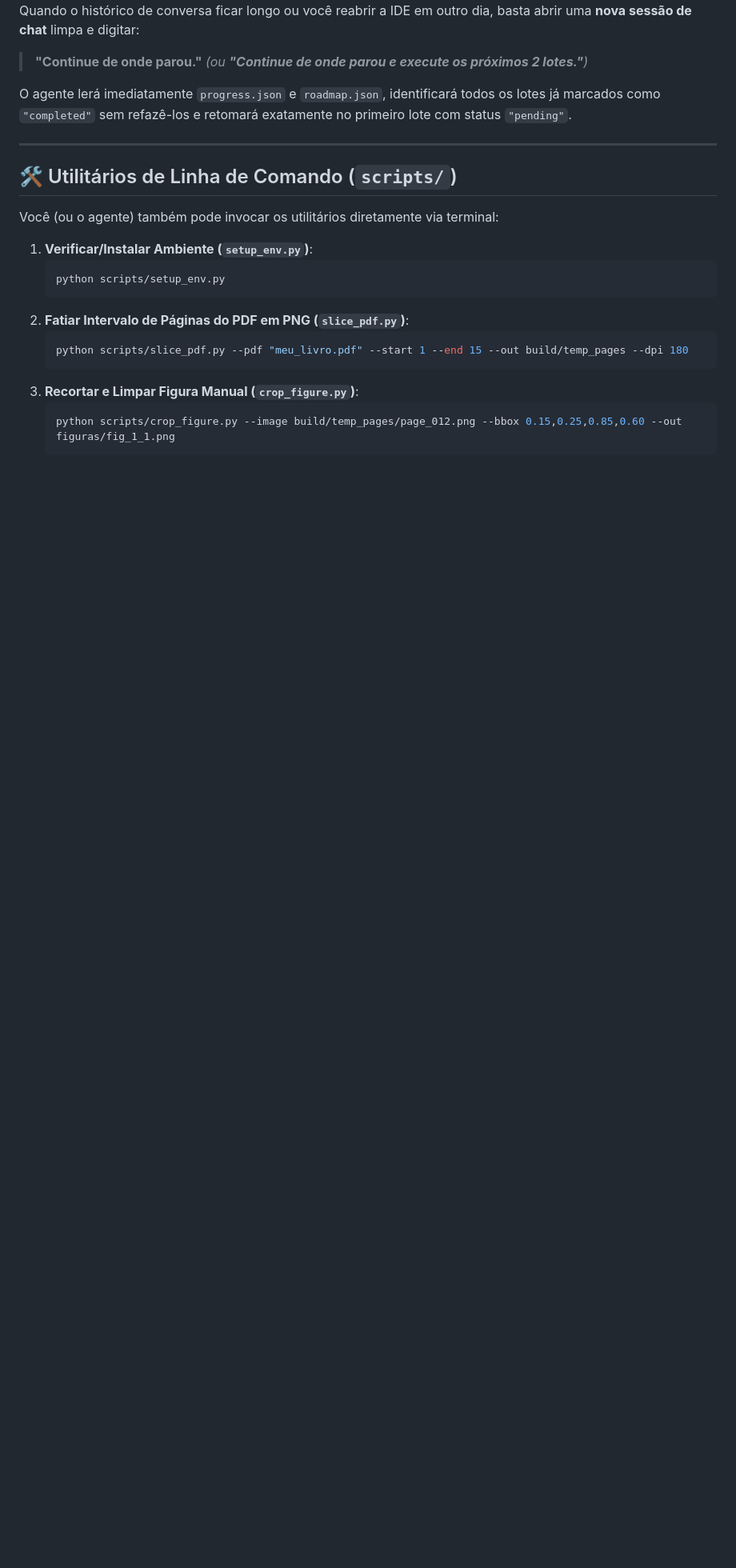
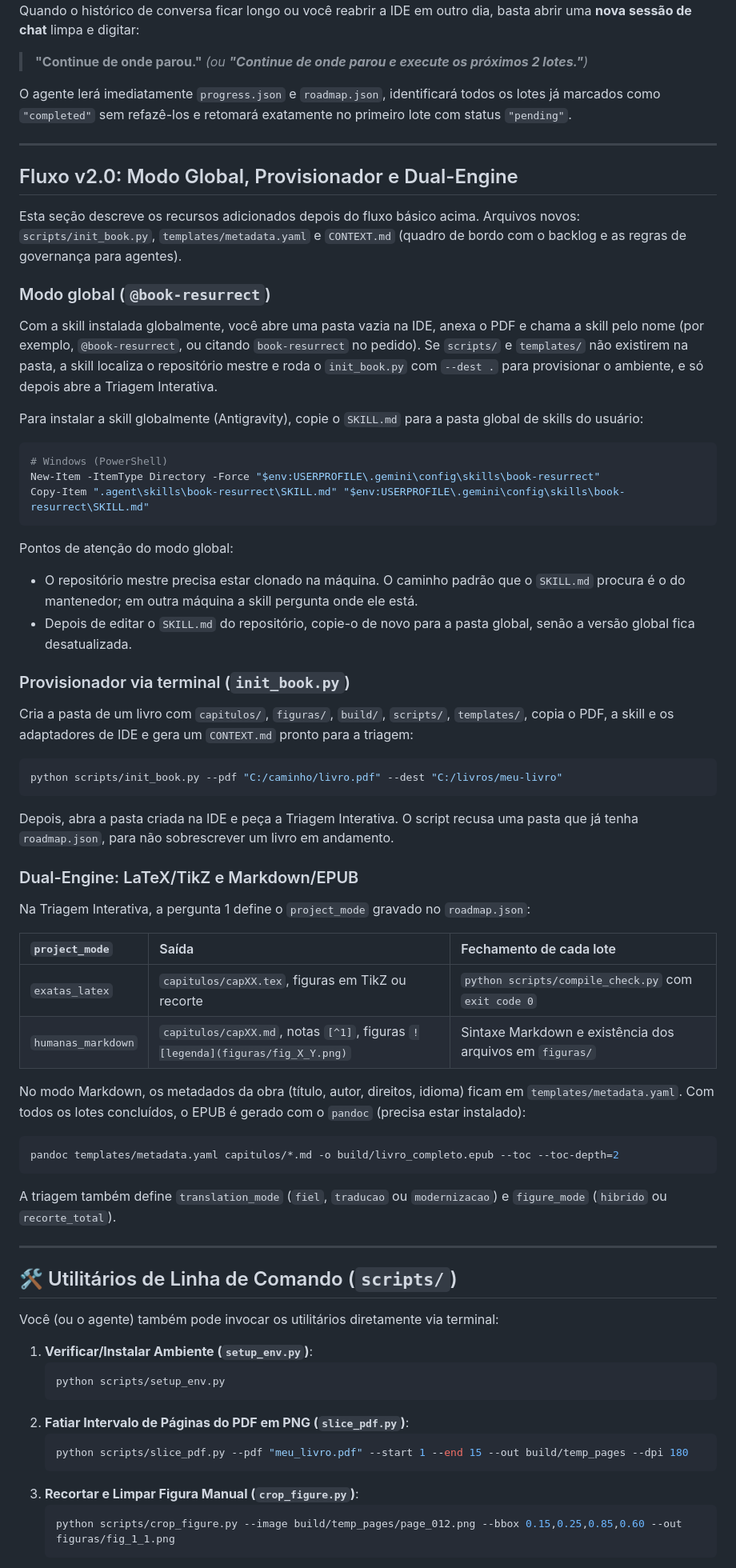
Before and after one commit to CaioFariasOrion/book-resurrect, a Markdown page: README.md, the part around the change. Shown at 80% size. Drawn GitHub-style; blank space fills up the shorter version.

Commit message:
feat: configure global skill installation and document v2.0 dual-engine workflow

````diff
--- a/README.md
+++ b/README.md
@@ -99,6 +99,52 @@ O agente lerá imediatamente `progress.json` e `roadmap.json`, identificará tod
 
 ---
 
+## Fluxo v2.0: Modo Global, Provisionador e Dual-Engine
+
+Esta seção descreve os recursos adicionados depois do fluxo básico acima. Arquivos novos: `scripts/init_book.py`, `templates/metadata.yaml` e `CONTEXT.md` (quadro de bordo com o backlog e as regras de governança para agentes).
+
+### Modo global (`@book-resurrect`)
+Com a skill instalada globalmente, você abre uma pasta vazia na IDE, anexa o PDF e chama a skill pelo nome (por exemplo, `@book-resurrect`, ou citando `book-resurrect` no pedido). Se `scripts/` e `templates/` não existirem na pasta, a skill localiza o repositório mestre e roda o `init_book.py` com `--dest .` para provisionar o ambiente, e só depois abre a Triagem Interativa.
+
+Para instalar a skill globalmente (Antigravity), copie o `SKILL.md` para a pasta global de skills do usuário:
+
+```bash
+# Windows (PowerShell)
+New-Item -ItemType Directory -Force "$env:USERPROFILE\.gemini\config\skills\book-resurrect"
+Copy-Item ".agent\skills\book-resurrect\SKILL.md" "$env:USERPROFILE\.gemini\config\skills\book-resurrect\SKILL.md"
+```
+
+Pontos de atenção do modo global:
+- O repositório mestre precisa estar clonado na máquina. O caminho padrão que o `SKILL.md` procura é o do mantenedor; em outra máquina a skill pergunta onde ele está.
+- Depois de editar o `SKILL.md` do repositório, copie-o de novo para a pasta global, senão a versão global fica desatualizada.
+
+### Provisionador via terminal (`init_book.py`)
+Cria a pasta de um livro com `capitulos/`, `figuras/`, `build/`, `scripts/`, `templates/`, copia o PDF, a skill e os adaptadores de IDE e gera um `CONTEXT.md` pronto para a triagem:
+
+```bash
+python scripts/init_book.py --pdf "C:/caminho/livro.pdf" --dest "C:/livros/meu-livro"
+```
+
+Depois, abra a pasta criada na IDE e peça a Triagem Interativa. O script recusa uma pasta que já tenha `roadmap.json`, para não sobrescrever um livro em andamento.
+
+### Dual-Engine: LaTeX/TikZ e Markdown/EPUB
+Na Triagem Interativa, a pergunta 1 define o `project_mode` gravado no `roadmap.json`:
+
+| `project_mode` | Saída | Fechamento de cada lote |
+| :--- | :--- | :--- |
+| `exatas_latex` | `capitulos/capXX.tex`, figuras em TikZ ou recorte | `python scripts/compile_check.py` com `exit code 0` |
+| `humanas_markdown` | `capitulos/capXX.md`, notas `[^1]`, figuras `![legenda](figuras/fig_X_Y.png)` | Sintaxe Markdown e existência dos arquivos em `figuras/` |
+
+No modo Markdown, os metadados da obra (título, autor, direitos, idioma) ficam em `templates/metadata.yaml`. Com todos os lotes concluídos, o EPUB é gerado com o `pandoc` (precisa estar instalado):
+
+```bash
+pandoc templates/metadata.yaml capitulos/*.md -o build/livro_completo.epub --toc --toc-depth=2
+```
+
+A triagem também define `translation_mode` (`fiel`, `traducao` ou `modernizacao`) e `figure_mode` (`hibrido` ou `recorte_total`).
+
+---
+
 ## 🛠️ Utilitários de Linha de Comando (`scripts/`)
 
 Você (ou o agente) também pode invocar os utilitários diretamente via terminal:
````
Also changed, not shown: 1 other file.
